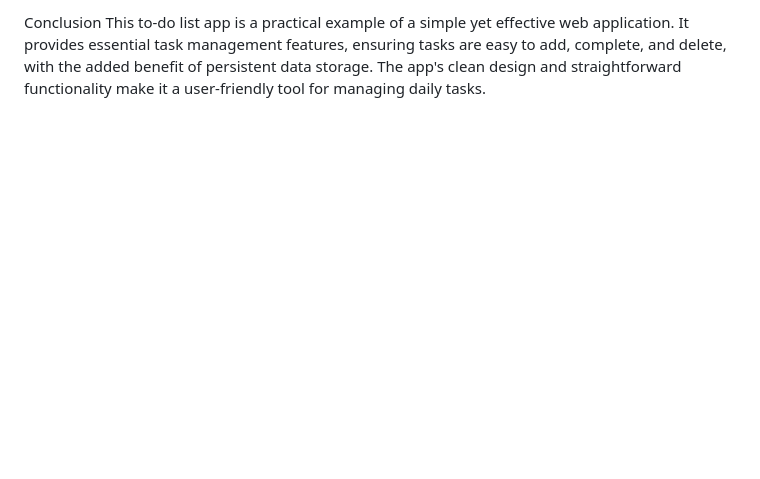
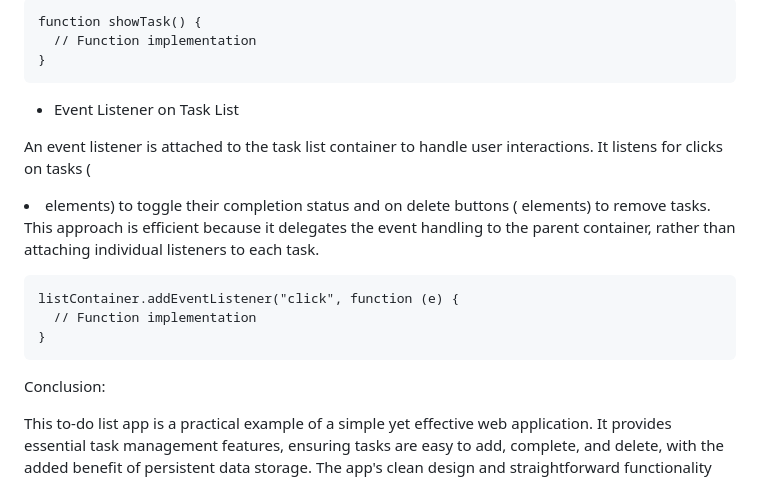
Before and after one commit to denyskh4991/To-Do-List-App, a Markdown page: README.md, the part around the change printed below. GitHub-like rendering; blank space fills up the shorter version.

```diff
--- a/README.md
+++ b/README.md
@@ -59,3 +63,16 @@ This app is a basic yet functional to-do list application designed to help users
 
-Conclusion
+    function showTask() {
+      // Function implementation
+    }
+
+  - Event Listener on Task List
+
+An event listener is attached to the task list container to handle user interactions. It listens for clicks on tasks (<li> elements) to toggle their completion status and on delete buttons (<span> elements) to remove tasks. This approach is efficient because it delegates the event handling to the parent container, rather than attaching individual listeners to each task.
+
+    listContainer.addEventListener("click", function (e) {
+      // Function implementation
+    }
+
+Conclusion:
+
 This to-do list app is a practical example of a simple yet effective web application. It provides essential task management features, ensuring tasks are easy to add, complete, and delete, with the added benefit of persistent data storage. The app's clean design and straightforward functionality make it a user-friendly tool for managing daily tasks.
```
Also changed, not shown: other parts of README.md (+21 -17 lines).
